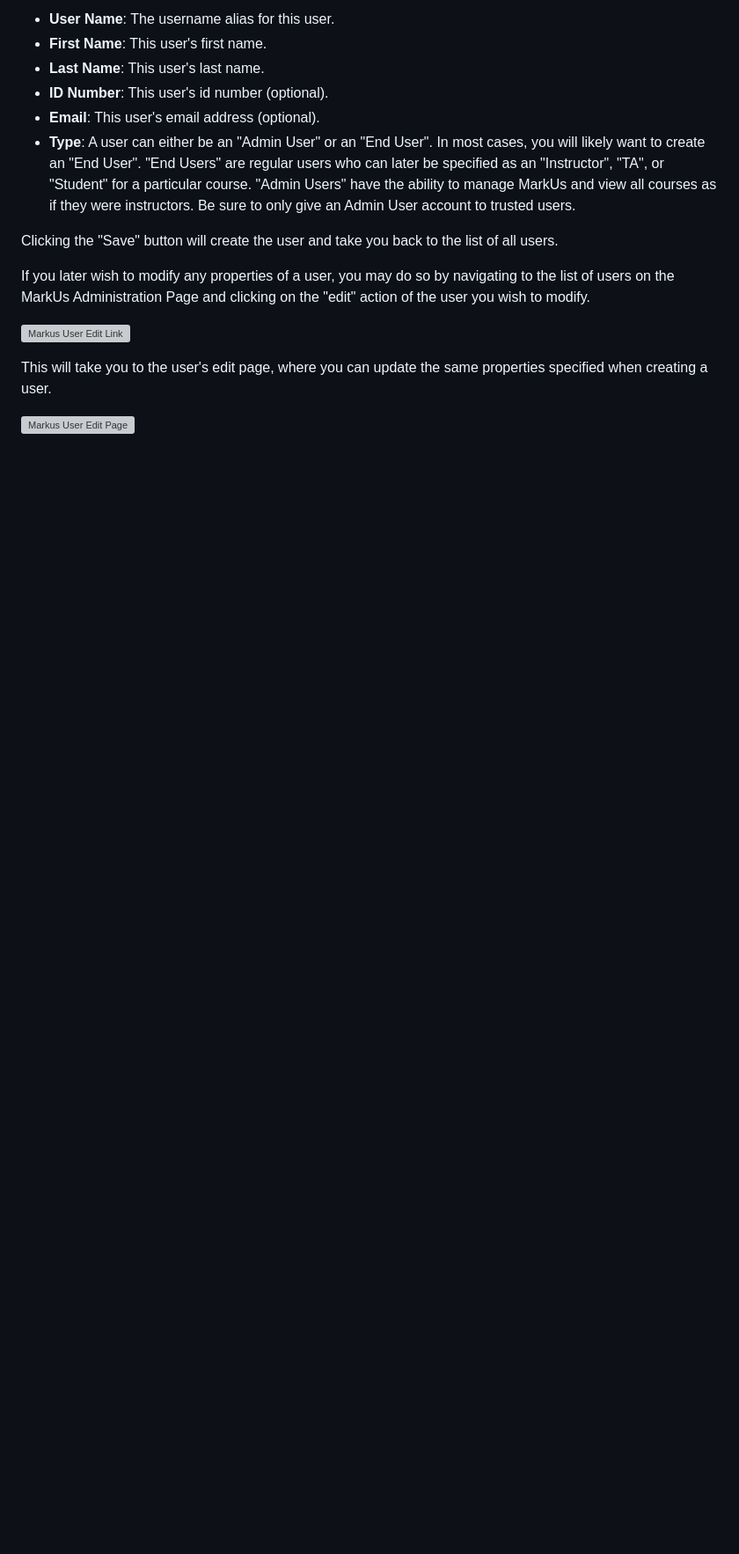
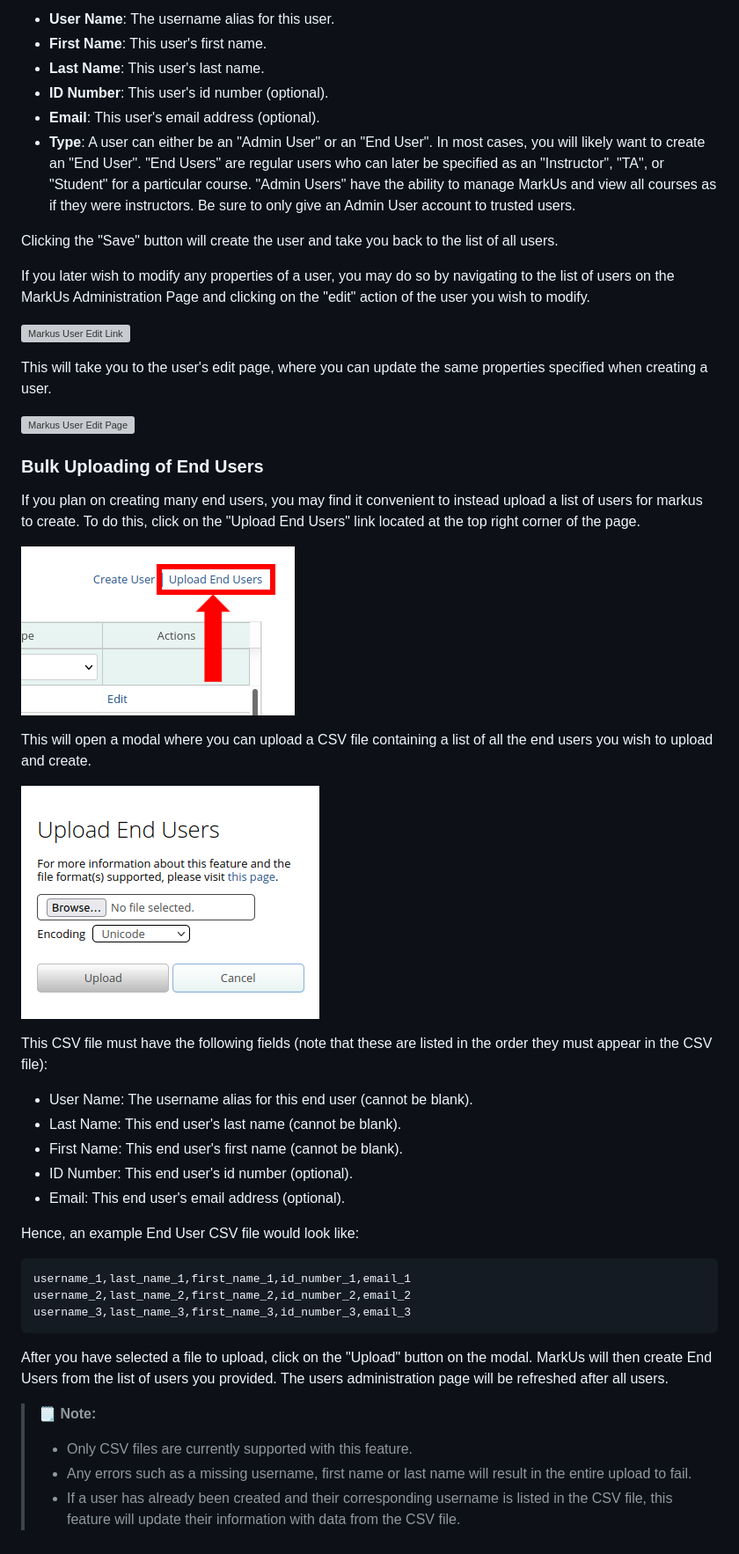
Before and after one commit to MarkUsProject/Wiki, a Markdown page: Admin-Guide.md, the part around the change. Shown at 88% size. Rendered like a GitHub page; pictures changed too: images/markus-admin-user-csv-upload-link.png (added), images/markus-admin-user-csv-upload-modal.png (added); blank space fills up the shorter version; grey boxes are pictures that could not be loaded.

Commit message:
Added Documentation For Bulk End User Upload (#110)

````diff
--- a/Admin-Guide.md
+++ b/Admin-Guide.md
@@ -96,3 +96,36 @@ If you later wish to modify any properties of a user, you may do so by navigatin
 This will take you to the user's edit page, where you can update the same properties specified when creating a user.
 
 ![Markus User Edit Page](images/markus-admin-user-edit.png)
+
+### Bulk Uploading of End Users
+
+If you plan on creating many end users, you may find it convenient to instead upload a list of users for markus to create. To do this, click on the "Upload End Users" link located at the top right corner of the page.
+
+![Markus User CSV Upload Link](images/markus-admin-user-csv-upload-link.png)
+
+This will open a modal where you can upload a CSV file containing a list of all the end users you wish to upload and create.
+
+![Markus User CSV Upload Modal](images/markus-admin-user-csv-upload-modal.png)
+
+This CSV file must have the following fields (note that these are listed in the order they must appear in the CSV file):
+
+- User Name: The username alias for this end user (cannot be blank).
+- Last Name: This end user's last name (cannot be blank).
+- First Name: This end user's first name (cannot be blank).
+- ID Number: This end user's id number (optional).
+- Email: This end user's email address (optional).
+
+Hence, an example End User CSV file would look like:
+
+```CSV
+username_1,last_name_1,first_name_1,id_number_1,email_1
+username_2,last_name_2,first_name_2,id_number_2,email_2
+username_3,last_name_3,first_name_3,id_number_3,email_3
+```
+
+After you have selected a file to upload, click on the "Upload" button on the modal. MarkUs will then create End Users from the list of users you provided. The users administration page will be refreshed after all users.
+> :spiral_notepad: **Note:**
+>
+> - Only CSV files are currently supported with this feature.
+> - Any errors such as a missing username, first name or last name will result in the entire upload to fail.
+> - If a user has already been created and their corresponding username is listed in the CSV file, this feature will update their information with data from the CSV file.
````
